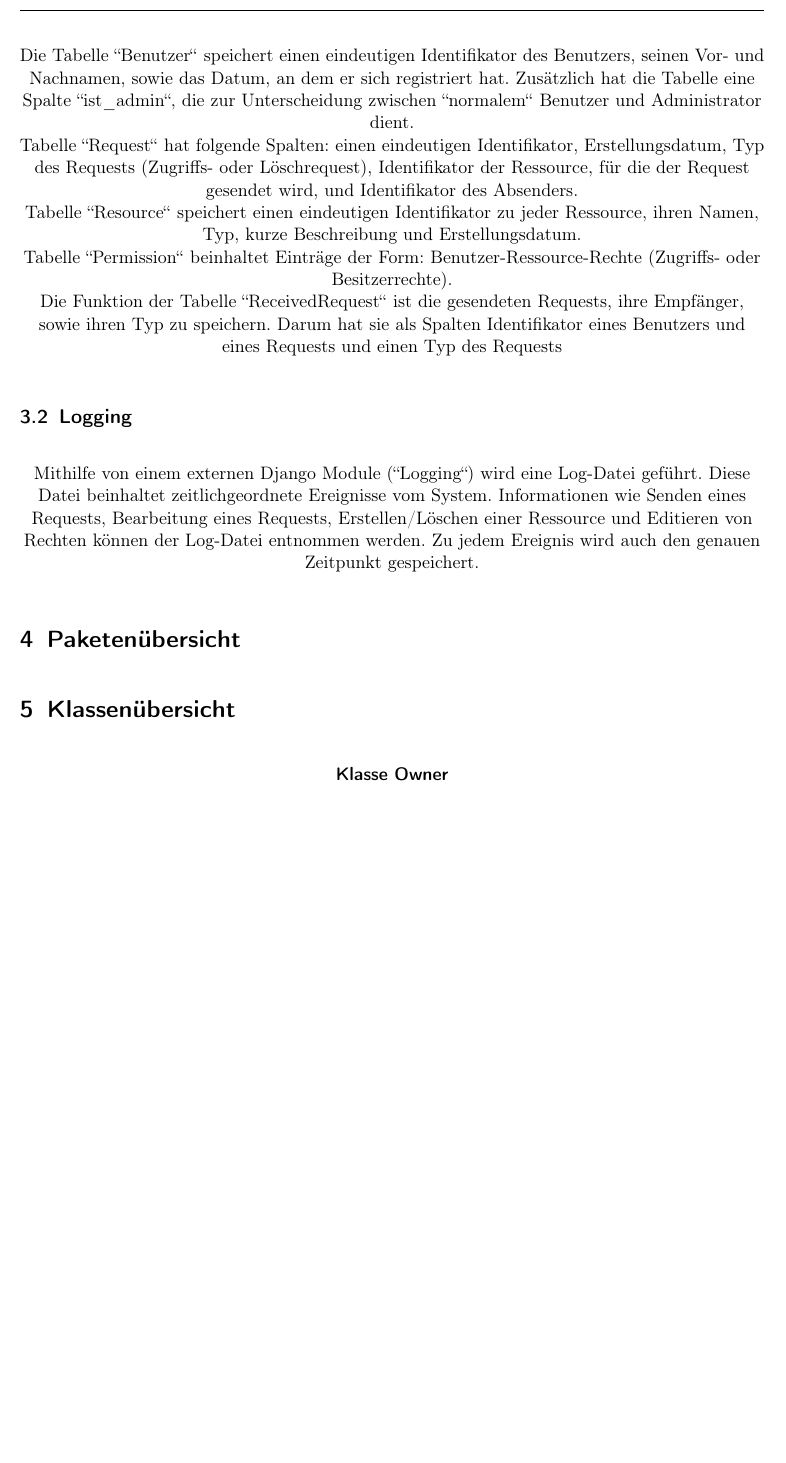
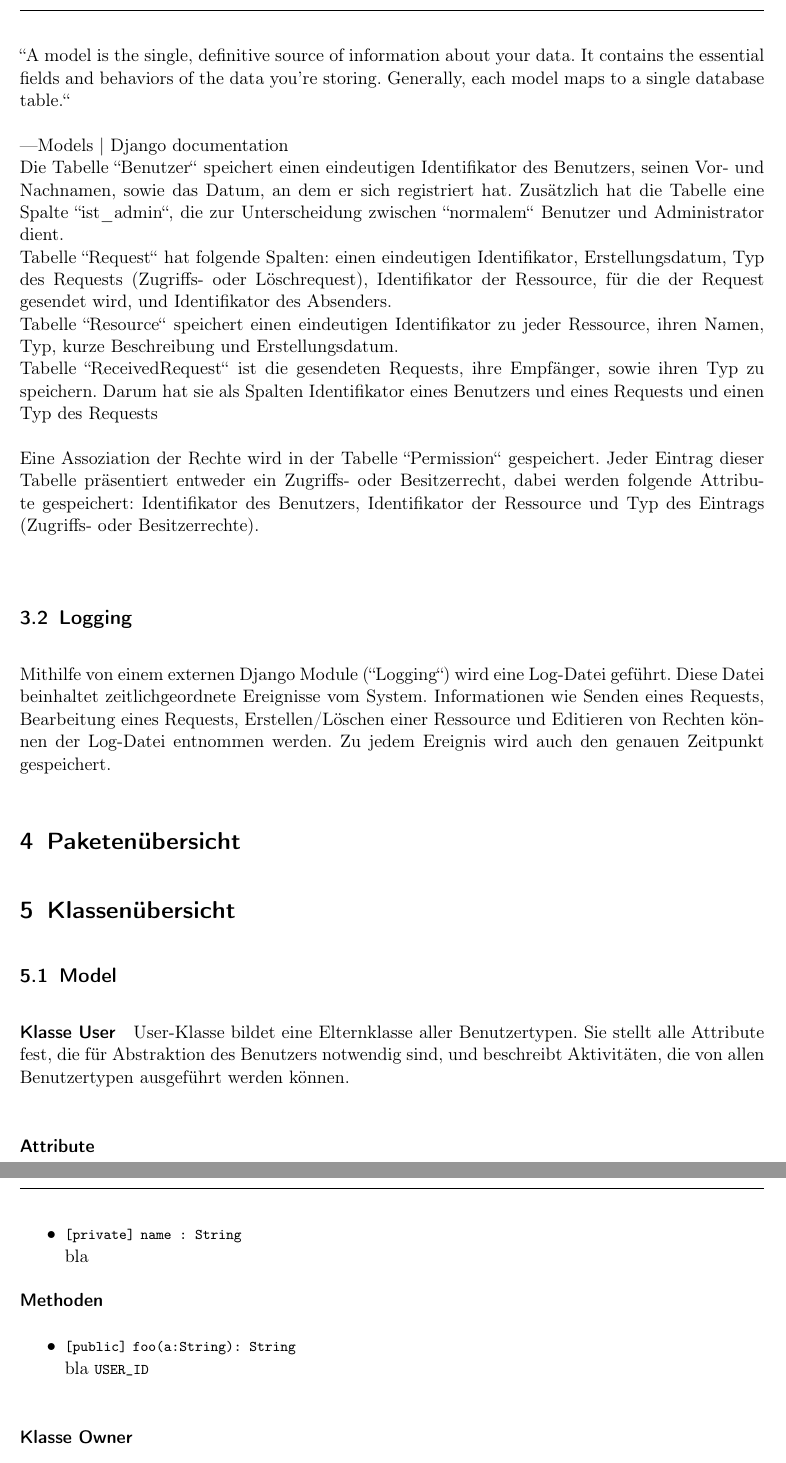
Before and after one commit to anastasiaslobodyanik/PSE, a LaTeX document (Entwurf/Entwurf.tex): part of page 7 of 12 before the commit and two parts of pages 7 and 8 of 13 after it, the two joined at a grey line, cut at the place of the change, the shorter picture padded with empty space. Compiled offline with pdfLaTeX.

Commit message:
some changes

```diff
--- a/Entwurf/Entwurf.tex
+++ b/Entwurf/Entwurf.tex
@@ -231,10 +225,16 @@ Benutzerprofil-Seite ist mit Subseiten versehen:
  	\caption{Datenbankschema}
  \end{figure}
  \newpage
+
+    ``A model is the single, definitive source of information about your data. It contains the essential fields and behaviors of the data you’re storing. Generally, each model maps to a single database table.``
+
+    —Models | Django documentation\\
  Die Tabelle ``Benutzer`` speichert einen eindeutigen Identifikator des Benutzers, seinen Vor- und Nachnamen, sowie das Datum, an dem er sich registriert hat. Zusätzlich hat die Tabelle eine Spalte ``ist\char`_admin``, die zur Unterscheidung zwischen ``normalem`` Benutzer und Administrator dient.\\ Tabelle ``Request`` hat folgende Spalten: einen eindeutigen Identifikator, Erstellungsdatum, Typ des Requests (Zugriffs- oder Löschrequest), Identifikator der Ressource, für die der Request gesendet wird, und Identifikator des Absenders. \\
  Tabelle ``Resource`` speichert einen eindeutigen Identifikator zu jeder Ressource, ihren Namen, Typ, kurze Beschreibung und Erstellungsdatum.\\
- Tabelle ``Permission`` beinhaltet Einträge der Form: Benutzer-Ressource-Rechte (Zugriffs- oder Besitzerrechte). \\
- Die Funktion der Tabelle ``ReceivedRequest`` ist die gesendeten Requests, ihre Empfänger, sowie ihren Typ zu speichern. Darum hat sie als Spalten Identifikator eines Benutzers und eines Requests und einen Typ des Requests
+  Tabelle ``ReceivedRequest`` ist die gesendeten Requests, ihre Empfänger, sowie ihren Typ zu speichern. Darum hat sie als Spalten Identifikator eines Benutzers und eines Requests und einen Typ des Requests
+
+Eine Assoziation der Rechte wird in der Tabelle ``Permission`` gespeichert. Jeder Eintrag dieser Tabelle präsentiert entweder ein Zugriffs- oder Besitzerrecht, dabei werden folgende Attribute gespeichert: Identifikator des Benutzers, Identifikator der Ressource und Typ des Eintrags (Zugriffs- oder Besitzerrechte).
+   \\
 
  \subsection{Logging}
  Mithilfe von einem externen Django Module (``Logging``) wird eine Log-Datei geführt. Diese Datei beinhaltet zeitlichgeordnete Ereignisse vom System. Informationen wie Senden eines Requests, Bearbeitung eines Requests, Erstellen/Löschen einer Ressource und Editieren von Rechten können der Log-Datei entnommen werden. Zu jedem Ereignis wird auch den genauen Zeitpunkt gespeichert.
@@ -244,6 +244,21 @@ Benutzerprofil-Seite ist mit Subseiten versehen:
 
 
  \section{Klassenübersicht}
+ \subsection{Model}
+ \paragraph*{Klasse User}
+ User-Klasse bildet eine Elternklasse aller Benutzertypen. Sie stellt alle Attribute fest, die für Abstraktion des Benutzers notwendig sind, und beschreibt Aktivitäten, die von allen Benutzertypen ausgeführt werden können.
+\paragraph*{Attribute} % skip this if there are no attribute
+\begin{itemize}
+	\item \atr{name}{String}{private}{
+	bla
+	}
+\end{itemize}
+\subparagraph*{Methoden}  % skip this if there are no methods
+\begin{itemize}
+	\item \mtd{foo}{String}{a:String}{public}{
+	bla  \inlinecode{USER_ID}
+	}
+\end{itemize}
 
   \paragraph*{Klasse Owner}
  \class{Owner extends User}
```
Also changed, not shown: Entwurf/Entwurf.tex (12 more changed lines), 1 other file.
